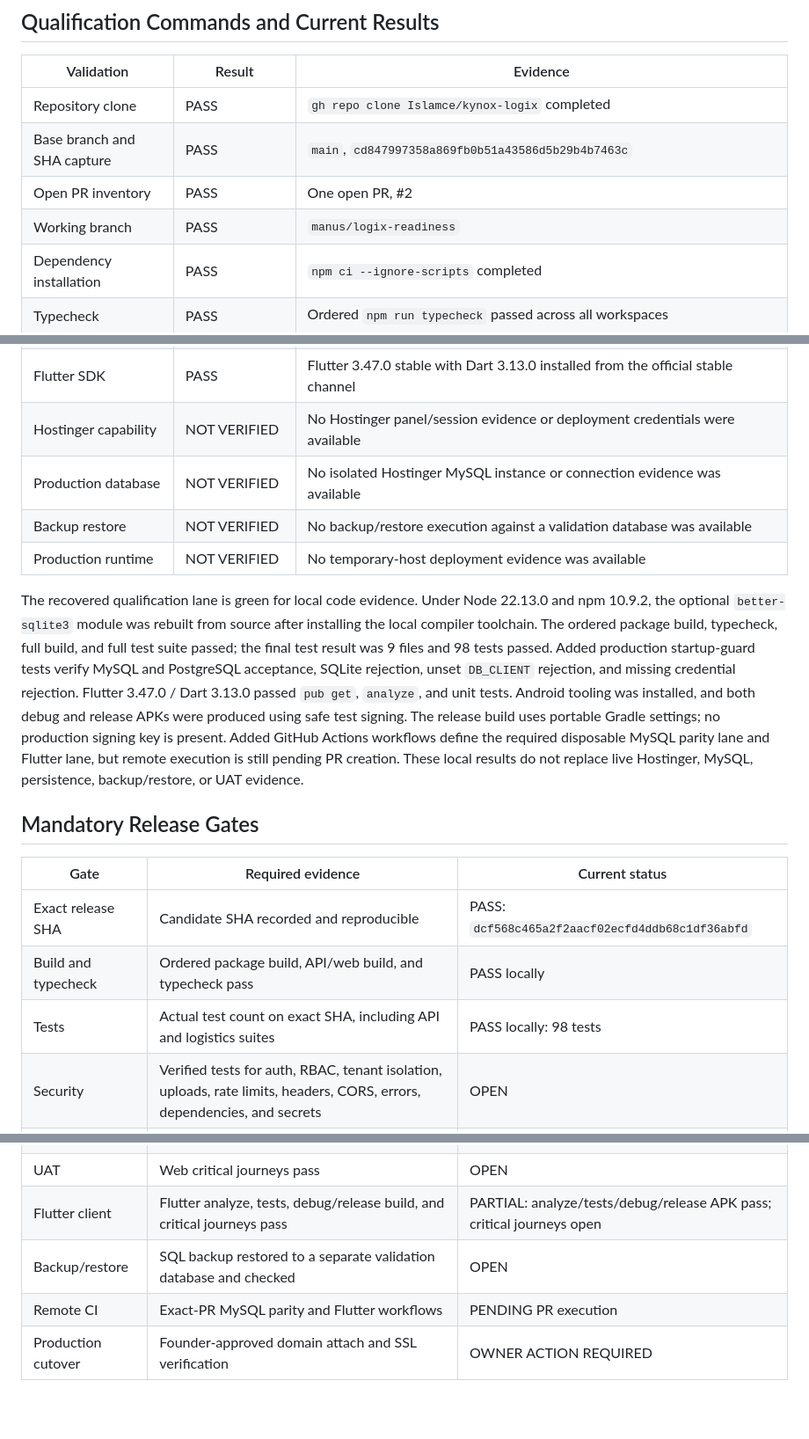
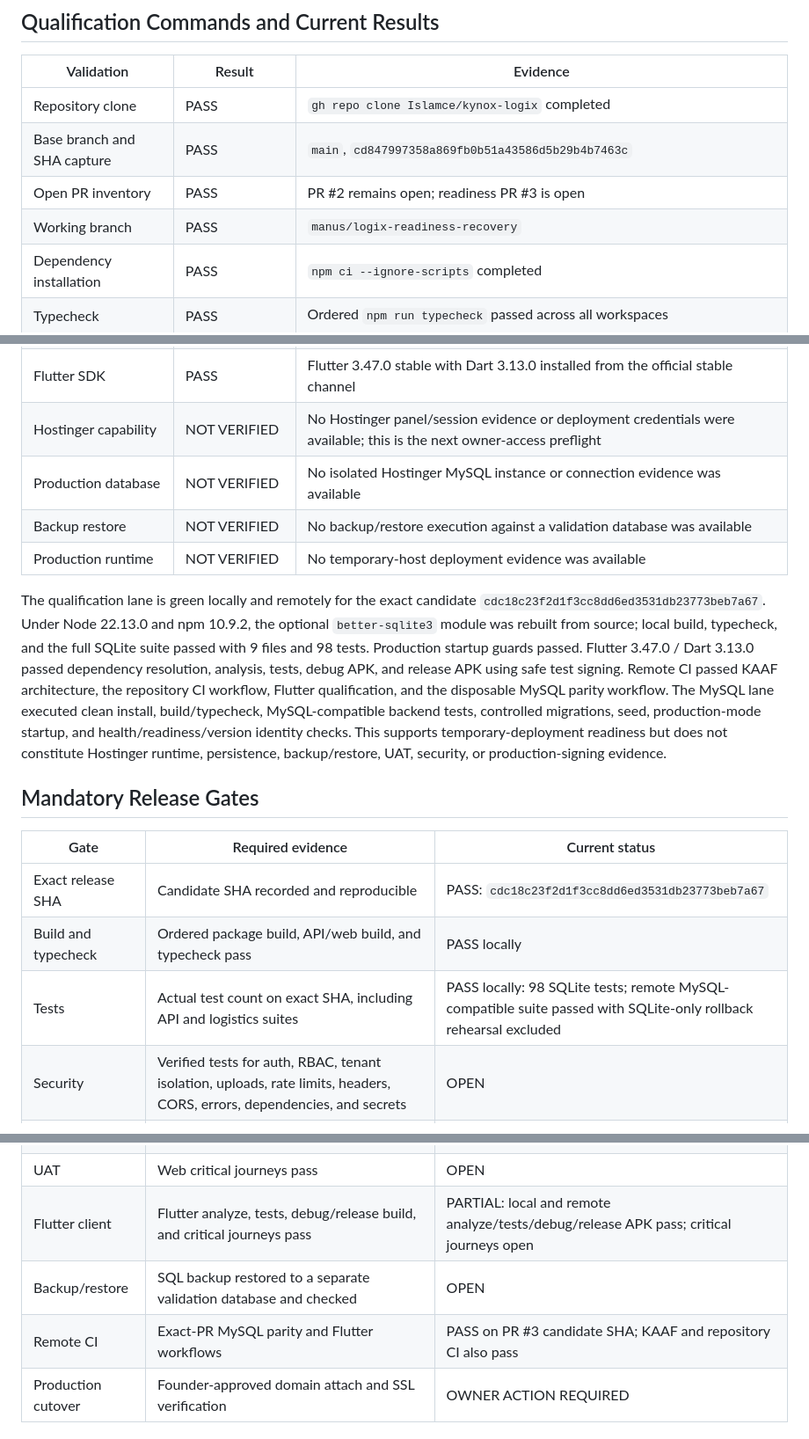
Before and after one commit to Islamce/kynox-logix, a Markdown page: docs/LOGIX_DEPLOYMENT_READINESS.md, 3 parts joined by grey strips. Shown at 88% size. Rendered like a GitHub page; blank space fills up the shorter version.

Commit message:
docs: mark logix ready for temporary deployment

```diff
--- a/docs/LOGIX_DEPLOYMENT_READINESS.md
+++ b/docs/LOGIX_DEPLOYMENT_READINESS.md
@@ -43,8 +43,8 @@ No production secrets, signing keys, domain cutover, database migration, or exte
 |---|---|---|
 | Repository clone | PASS | `gh repo clone Islamce/kynox-logix` completed |
 | Base branch and SHA capture | PASS | `main`, `cd847997358a869fb0b51a43586d5b29b4b7463c` |
-| Open PR inventory | PASS | One open PR, #2 |
-| Working branch | PASS | `manus/logix-readiness` |
+| Open PR inventory | PASS | PR #2 remains open; readiness PR #3 is open |
+| Working branch | PASS | `manus/logix-readiness-recovery` |
 | Dependency installation | PASS | `npm ci --ignore-scripts` completed |
 | Typecheck | PASS | Ordered `npm run typecheck` passed across all workspaces |
 | Full build | PASS | Ordered `npm run build` passed; web bundle built successfully |
@@ -58,29 +58,29 @@ No production secrets, signing keys, domain cutover, database migration, or exte
 | Android debug APK | PASS | `build/app/outputs/flutter-apk/app-debug.apk` produced |
 | Android release APK | PASS / SIGNING PENDING | `flutter build apk --release` produced `app-release.apk` using safe test signing; no production key was used |
 | Flutter SDK | PASS | Flutter 3.47.0 stable with Dart 3.13.0 installed from the official stable channel |
-| Hostinger capability | NOT VERIFIED | No Hostinger panel/session evidence or deployment credentials were available |
+| Hostinger capability | NOT VERIFIED | No Hostinger panel/session evidence or deployment credentials were available; this is the next owner-access preflight |
 | Production database | NOT VERIFIED | No isolated Hostinger MySQL instance or connection evidence was available |
 | Backup restore | NOT VERIFIED | No backup/restore execution against a validation database was available |
 | Production runtime | NOT VERIFIED | No temporary-host deployment evidence was available |
 
-The recovered qualification lane is green for local code evidence. Under Node 22.13.0 and npm 10.9.2, the optional `better-sqlite3` module was rebuilt from source after installing the local compiler toolchain. The ordered package build, typecheck, full build, and full test suite passed; the final test result was 9 files and 98 tests passed. Added production startup-guard tests verify MySQL and PostgreSQL acceptance, SQLite rejection, unset `DB_CLIENT` rejection, and missing credential rejection. Flutter 3.47.0 / Dart 3.13.0 passed `pub get`, `analyze`, and unit tests. Android tooling was installed, and both debug and release APKs were produced using safe test signing. The release build uses portable Gradle settings; no production signing key is present. Added GitHub Actions workflows define the required disposable MySQL parity lane and Flutter lane, but remote execution is still pending PR creation. These local results do not replace live Hostinger, MySQL, persistence, backup/restore, or UAT evidence.
+The qualification lane is green locally and remotely for the exact candidate `cdc18c23f2d1f3cc8dd6ed3531db23773beb7a67`. Under Node 22.13.0 and npm 10.9.2, the optional `better-sqlite3` module was rebuilt from source; local build, typecheck, and the full SQLite suite passed with 9 files and 98 tests. Production startup guards passed. Flutter 3.47.0 / Dart 3.13.0 passed dependency resolution, analysis, tests, debug APK, and release APK using safe test signing. Remote CI passed KAAF architecture, the repository CI workflow, Flutter qualification, and the disposable MySQL parity workflow. The MySQL lane executed clean install, build/typecheck, MySQL-compatible backend tests, controlled migrations, seed, production-mode startup, and health/readiness/version identity checks. This supports temporary-deployment readiness but does not constitute Hostinger runtime, persistence, backup/restore, UAT, security, or production-signing evidence.
 
 ## Mandatory Release Gates
 
 | Gate | Required evidence | Current status |
 |---|---|---|
-| Exact release SHA | Candidate SHA recorded and reproducible | PASS: `dcf568c465a2f2aacf02ecfd4ddb68c1df36abfd` |
+| Exact release SHA | Candidate SHA recorded and reproducible | PASS: `cdc18c23f2d1f3cc8dd6ed3531db23773beb7a67` |
 | Build and typecheck | Ordered package build, API/web build, and typecheck pass | PASS locally |
-| Tests | Actual test count on exact SHA, including API and logistics suites | PASS locally: 98 tests |
+| Tests | Actual test count on exact SHA, including API and logistics suites | PASS locally: 98 SQLite tests; remote MySQL-compatible suite passed with SQLite-only rollback rehearsal excluded |
 | Security | Verified tests for auth, RBAC, tenant isolation, uploads, rate limits, headers, CORS, errors, dependencies, and secrets | OPEN |
 | Isolated database | Hostinger-supported MySQL database and least-privilege credentials | OPEN |
 | Controlled migrations | Backup, target verification, migration status, migration, and seed evidence | OPEN |
 | Persistent storage | Upload/import/redeploy/recovery test proves files and lineage survive | OPEN |
 | Temporary deployment | Temporary Hostinger URL with health, readiness, version, runtime, and logs evidence | OPEN |
 | UAT | Web critical journeys pass | OPEN |
-| Flutter client | Flutter analyze, tests, debug/release build, and critical journeys pass | PARTIAL: analyze/tests/debug/release APK pass; critical journeys open |
+| Flutter client | Flutter analyze, tests, debug/release build, and critical journeys pass | PARTIAL: local and remote analyze/tests/debug/release APK pass; critical journeys open |
 | Backup/restore | SQL backup restored to a separate validation database and checked | OPEN |
-| Remote CI | Exact-PR MySQL parity and Flutter workflows | PENDING PR execution |
+| Remote CI | Exact-PR MySQL parity and Flutter workflows | PASS on PR #3 candidate SHA; KAAF and repository CI also pass |
 | Production cutover | Founder-approved domain attach and SSL verification | OWNER ACTION REQUIRED |
 
 ## Deployment Procedure After Local Gates Pass
```
Also changed, not shown: other parts of docs/LOGIX_DEPLOYMENT_READINESS.md (+3 -3 lines), LOGIX_RELEASE_REPORT.md (+131 -121 lines).
